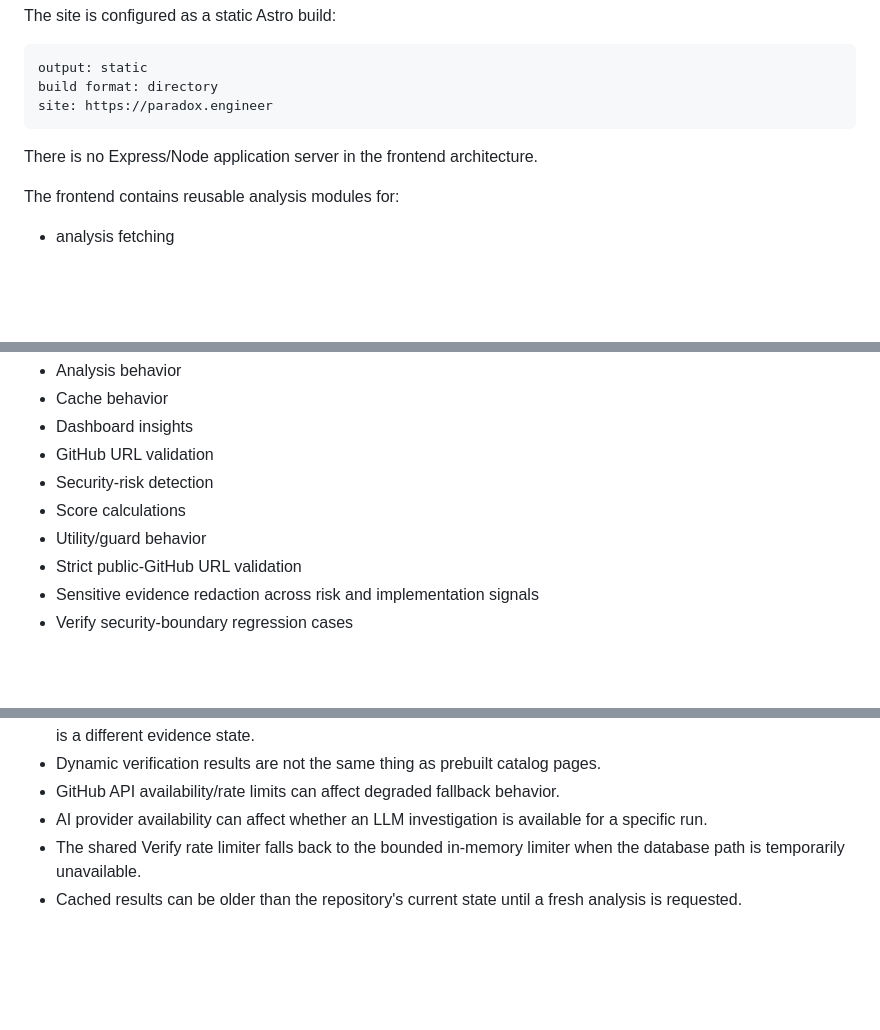
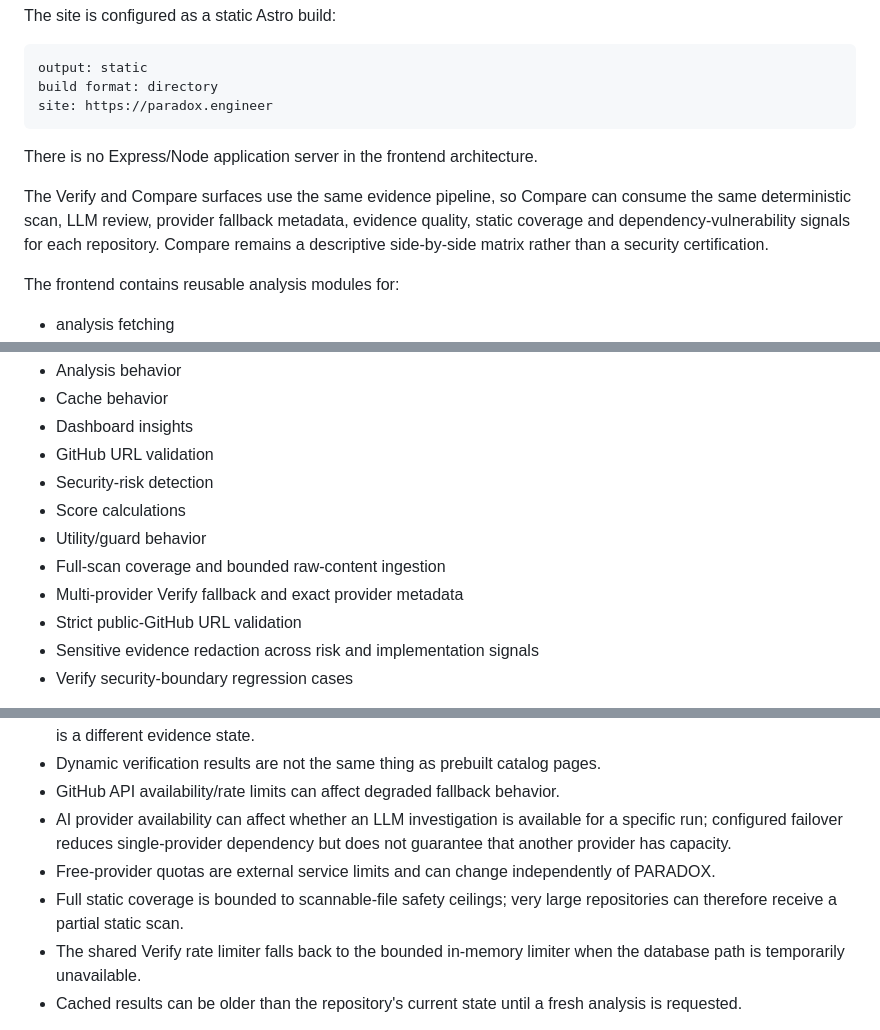
Before and after one commit to PRADHUMAN-SINGH-1/paradox, a Markdown page: README.md, 3 parts joined by grey strips. Rendered like a GitHub page; blank space fills up the shorter version.

```diff
--- a/README.md
+++ b/README.md
@@ -408,6 +416,8 @@ site: https://paradox.engineer
 
 There is no Express/Node application server in the frontend architecture.
 
+The Verify and Compare surfaces use the same evidence pipeline, so Compare can consume the same deterministic scan, LLM review, provider fallback metadata, evidence quality, static coverage and dependency-vulnerability signals for each repository. Compare remains a descriptive side-by-side matrix rather than a security certification.
+
 The frontend contains reusable analysis modules for:
 
 - analysis fetching
@@ -772,6 +801,8 @@ The repository contains automated tests covering core analysis behavior, includi
 - Security-risk detection
 - Score calculations
 - Utility/guard behavior
+- Full-scan coverage and bounded raw-content ingestion
+- Multi-provider Verify fallback and exact provider metadata
 - Strict public-GitHub URL validation
 - Sensitive evidence redaction across risk and implementation signals
 - Verify security-boundary regression cases
@@ -859,7 +890,9 @@ PARADOX is intentionally bounded.
 - Verification is reproducible only for the immutable commit revision captured by the run; a later repository commit is a different evidence state.
 - Dynamic verification results are not the same thing as prebuilt catalog pages.
 - GitHub API availability/rate limits can affect degraded fallback behavior.
-- AI provider availability can affect whether an LLM investigation is available for a specific run.
+- AI provider availability can affect whether an LLM investigation is available for a specific run; configured failover reduces single-provider dependency but does not guarantee that another provider has capacity.
+- Free-provider quotas are external service limits and can change independently of PARADOX.
+- Full static coverage is bounded to scannable-file safety ceilings; very large repositories can therefore receive a partial static scan.
 - The shared Verify rate limiter falls back to the bounded in-memory limiter when the database path is temporarily unavailable.
 - Cached results can be older than the repository's current state until a fresh analysis is requested.
 
```
Also changed, not shown: other parts of README.md (+28 -1 lines).
